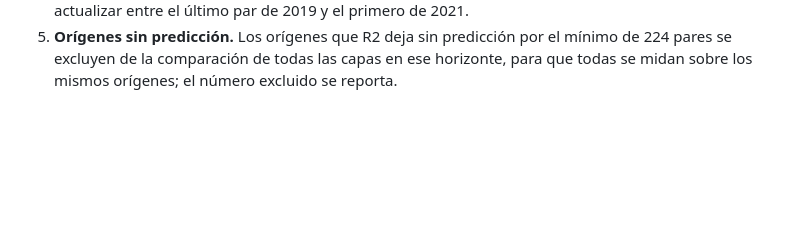
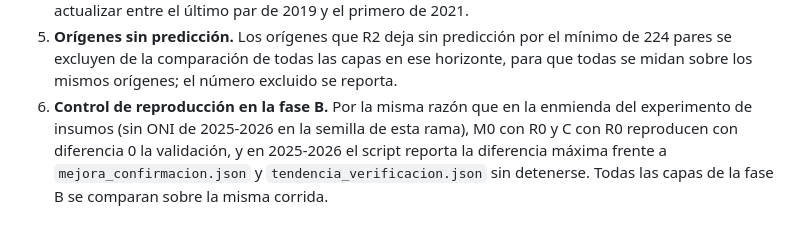
Before and after one commit to the-monolith-project/EPI-Aetheris, a Markdown page: docs/experimentos/experimento-nowcast-rangos.md, the part around the change. Drawn GitHub-style; blank space fills up the shorter version.

```diff
--- a/docs/experimentos/experimento-nowcast-rangos.md
+++ b/docs/experimentos/experimento-nowcast-rangos.md
@@ -167,3 +167,8 @@ las fases ni los criterios.
 5. **Orígenes sin predicción.** Los orígenes que R2 deja sin predicción por el mínimo de 224
    pares se excluyen de la comparación de todas las capas en ese horizonte, para que todas se
    midan sobre los mismos orígenes; el número excluido se reporta.
+6. **Control de reproducción en la fase B.** Por la misma razón que en la enmienda del
+   experimento de insumos (sin ONI de 2025-2026 en la semilla de esta rama), M0 con R0 y C con
+   R0 reproducen con diferencia 0 la validación, y en 2025-2026 el script reporta la diferencia
+   máxima frente a `mejora_confirmacion.json` y `tendencia_verificacion.json` sin detenerse.
+   Todas las capas de la fase B se comparan sobre la misma corrida.
```
Also changed, not shown: docs/experimentos/experimento-nowcast-insumos.md (+17 -0 lines).
